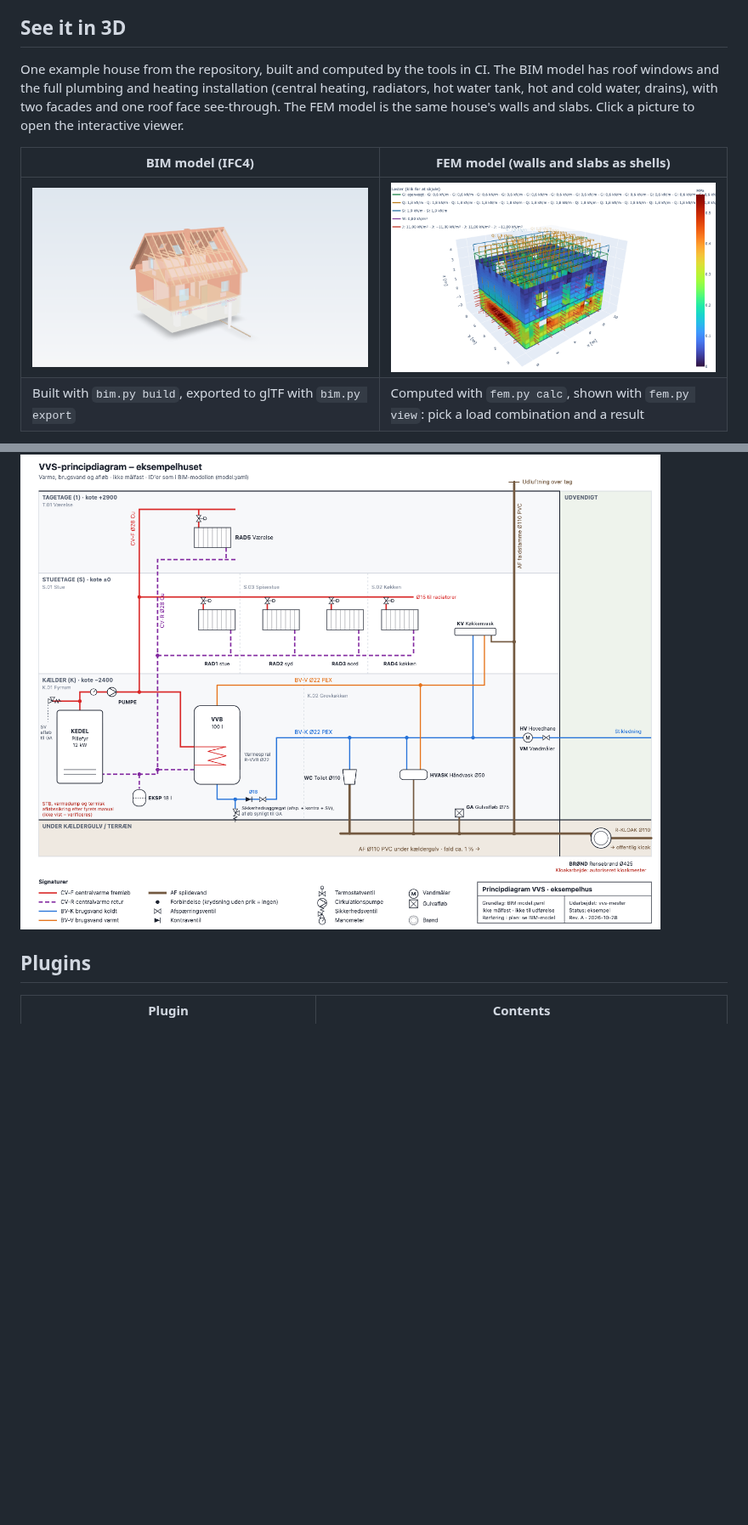
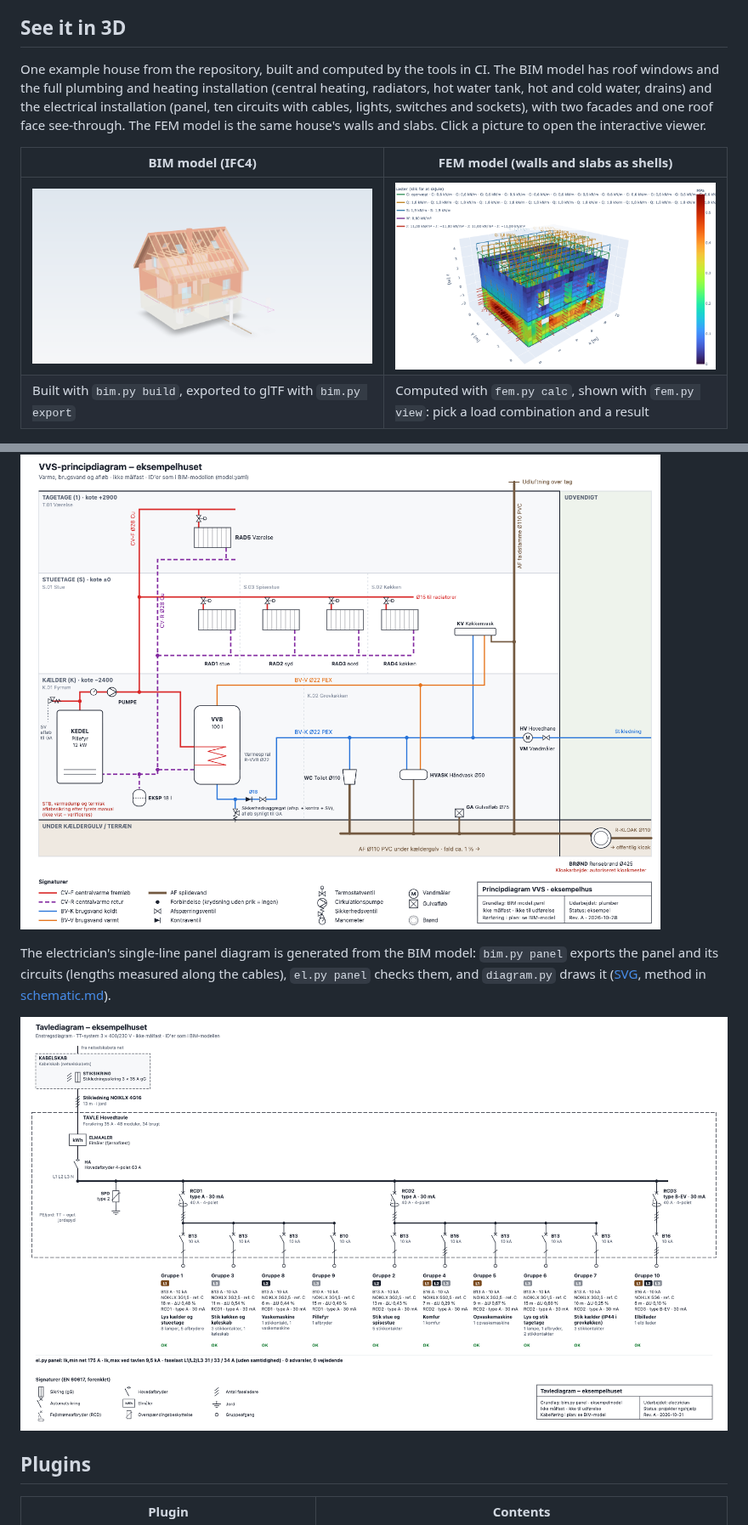
Before and after one commit to savnik/engineer-any-house, a Markdown page: README.md, 2 parts joined by grey strips. Shown at 85% size. Drawn GitHub-style; pictures changed too: docs/img/bim.png, docs/img/electrical.png (added), docs/img/plumbing.png; blank space fills up the shorter version.

```diff
--- a/README.md
+++ b/README.md
@@ -23,7 +23,7 @@ Most houses come with little more than a few old drawings, a public building rec
 
 ## See it in 3D
 
-One example house from the repository, built and computed by the tools in CI. The BIM model has roof windows and the full plumbing and heating installation (central heating, radiators, hot water tank, hot and cold water, drains), with two facades and one roof face see-through. The FEM model is the same house's walls and slabs. Click a picture to open the interactive viewer.
+One example house from the repository, built and computed by the tools in CI. The BIM model has roof windows and the full plumbing and heating installation (central heating, radiators, hot water tank, hot and cold water, drains) and the electrical installation (panel, ten circuits with cables, lights, switches and sockets), with two facades and one roof face see-through. The FEM model is the same house's walls and slabs. Click a picture to open the interactive viewer.
 
 | BIM model (IFC4) | FEM model (walls and slabs as shells) |
 |---|---|
@@ -33,6 +33,10 @@ One example house from the repository, built and computed by the tools in CI. Th
 The VVS agent draws the same house's plumbing and heating as a schematic ([SVG source](plugins/byg-plumbing/skills/plumbing-knowledge/assets/schematic-example-house.svg), method in [schematic.md](plugins/byg-plumbing/skills/plumbing-knowledge/references/schematic.md)). Click to open it full size.
 
 [![Plumbing and heating schematic of the example house](docs/img/plumbing.png)](https://savnik.github.io/engineer-any-house/plumbing/schematic.svg)
+
+The electrician's single-line panel diagram is generated from the BIM model: `bim.py panel` exports the panel and its circuits (lengths measured along the cables), `el.py panel` checks them, and `diagram.py` draws it ([SVG](plugins/byg-electrical/skills/electrical-knowledge/assets/schematic-example-house.svg), method in [schematic.md](plugins/byg-electrical/skills/electrical-knowledge/references/schematic.md)).
+
+[![Electrical panel diagram of the example house](docs/img/electrical.png)](https://savnik.github.io/engineer-any-house/electrical/schematic.svg)
 
 ## Plugins
 
```
Also changed, not shown: 15 other files.
